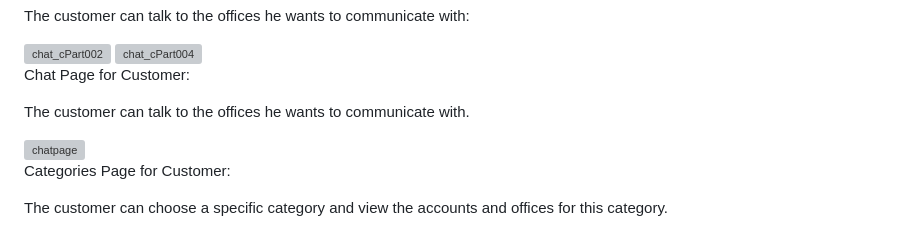
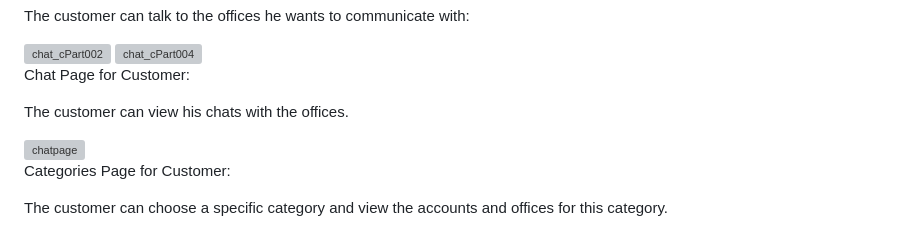
Before and after one commit to flutterCampTeam3/bunya-app, a Markdown page: README.md, the part around the change. Rendered like a GitHub page; grey boxes are pictures that could not be loaded.

```diff
--- a/README.md
+++ b/README.md
@@ -76,7 +76,7 @@ The customer can talk to the offices he wants to communicate with:
 
 Chat Page for Customer:
 
-The customer can talk to the offices he wants to communicate with.
+The customer can view his chats with the offices.
 
 <img src="https://github.com/flutterCampTeam3/bunya-app/assets/124809082/4d14e54f-3626-4445-99e7-9ce41c6b07f0" alt="chatpage" width="300">
 
```
